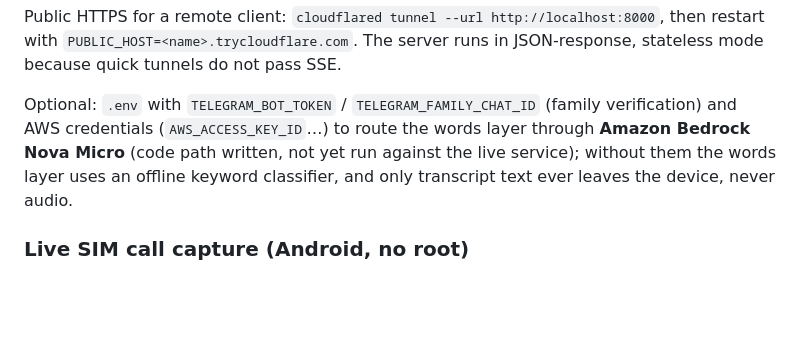
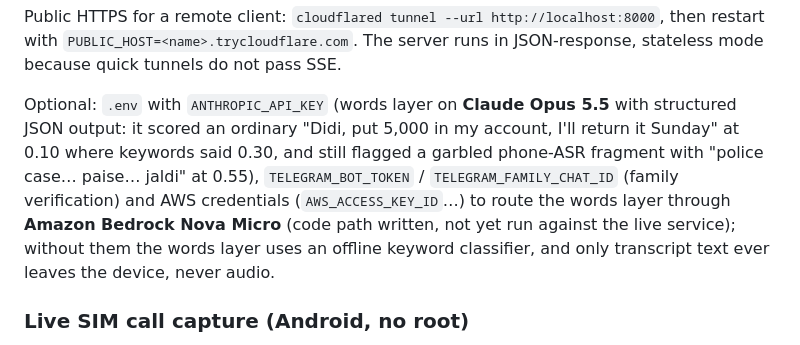
Before and after one commit to shaunmortal/voice-shield, a Markdown page: README.md, the part around the change. Drawn GitHub-style; blank space fills up the shorter version.

Commit message:
README: Claude words layer results

```diff
--- a/README.md
+++ b/README.md
@@ -57,7 +57,7 @@ Open **http://localhost:8000/** — the page is a real MCP client (initialize
 
 Public HTTPS for a remote client: `cloudflared tunnel --url http://localhost:8000`, then restart with `PUBLIC_HOST=<name>.trycloudflare.com`. The server runs in JSON-response, stateless mode because quick tunnels do not pass SSE.
 
-Optional: `.env` with `TELEGRAM_BOT_TOKEN` / `TELEGRAM_FAMILY_CHAT_ID` (family verification) and AWS credentials (`AWS_ACCESS_KEY_ID`…) to route the words layer through **Amazon Bedrock Nova Micro** (code path written, not yet run against the live service); without them the words layer uses an offline keyword classifier, and only transcript text ever leaves the device, never audio.
+Optional: `.env` with `ANTHROPIC_API_KEY` (words layer on **Claude Opus 5.5** with structured JSON output: it scored an ordinary "Didi, put 5,000 in my account, I'll return it Sunday" at 0.10 where keywords said 0.30, and still flagged a garbled phone-ASR fragment with "police case… paise… jaldi" at 0.55), `TELEGRAM_BOT_TOKEN` / `TELEGRAM_FAMILY_CHAT_ID` (family verification) and AWS credentials (`AWS_ACCESS_KEY_ID`…) to route the words layer through **Amazon Bedrock Nova Micro** (code path written, not yet run against the live service); without them the words layer uses an offline keyword classifier, and only transcript text ever leaves the device, never audio.
 
 ### Live SIM call capture (Android, no root)
 `scrcpy --audio-source=voice-call` returns both sides of a VoLTE call on **Oppo F25 Pro / ColorOS 16 / Android 16** with USB debugging on ("Disable permission monitoring" + USB mode *File transfer*). Many other OEM builds return silence; the engine is source-agnostic, so the mic path works everywhere. Production would move the same engine into an OEM dialer or carrier IMS layer, as Google's Pixel Scam Detection and LG U+ ixi-O do.
```
